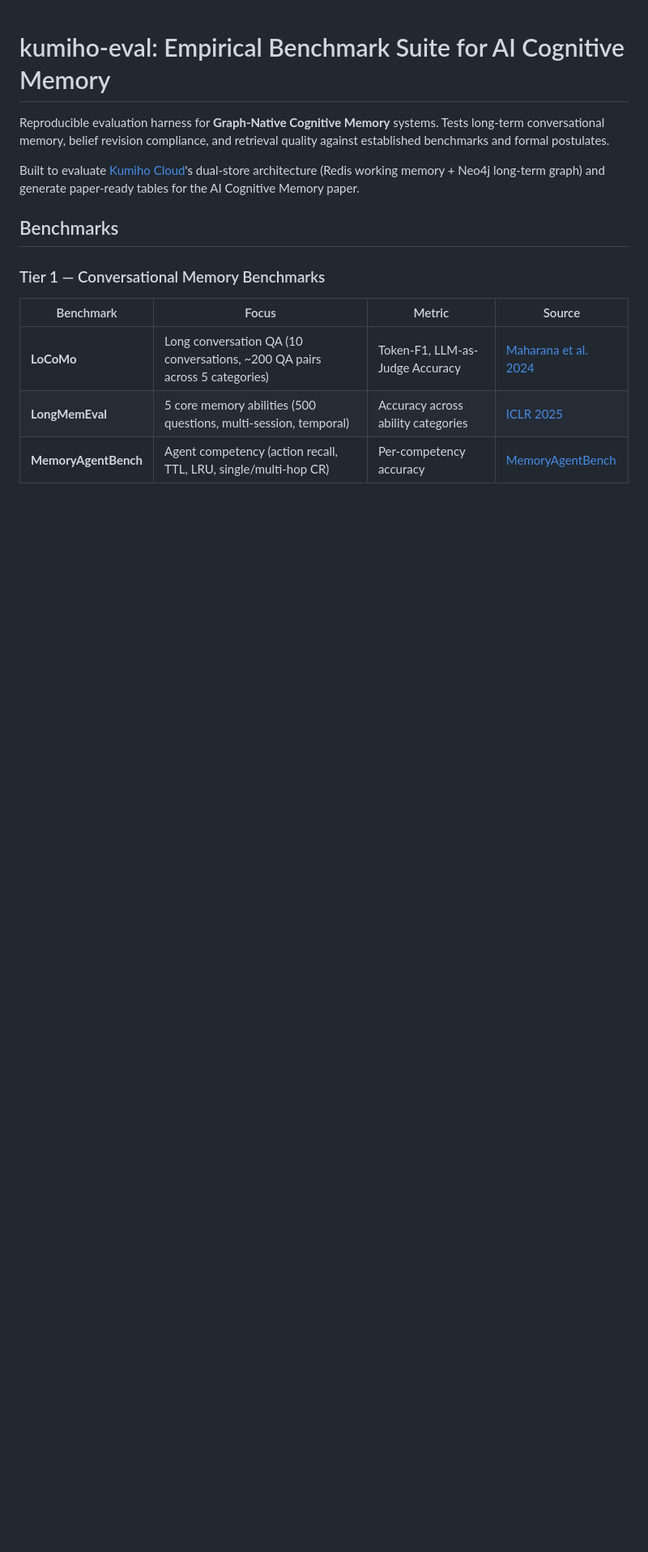
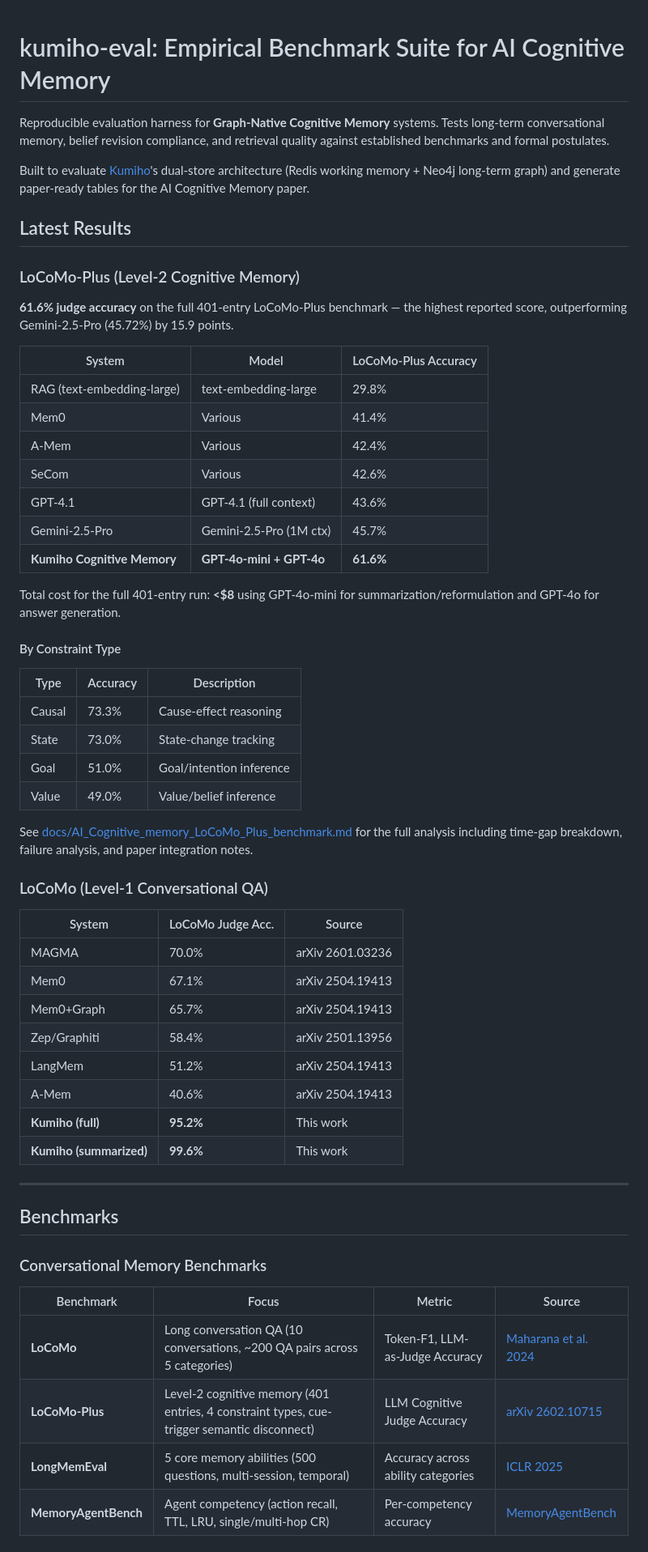
Before and after one commit to kumihoclouds/kumiho-benchmarks, a Markdown page: README.md, the part around one of its changes. Shown at 81% size. GitHub-like rendering; blank space fills up the shorter version.

```diff
--- a/README.md
+++ b/README.md
@@ -4,17 +4,66 @@ Reproducible evaluation harness for **Graph-Native Cognitive Memory** systems.
 Tests long-term conversational memory, belief revision compliance, and retrieval
 quality against established benchmarks and formal postulates.
 
-Built to evaluate [Kumiho Cloud](https://kumiho.cloud)'s dual-store architecture
+Built to evaluate [Kumiho](https://kumiho.io)'s dual-store architecture
 (Redis working memory + Neo4j long-term graph) and generate paper-ready tables
 for the AI Cognitive Memory paper.
 
+## Latest Results
+
+### LoCoMo-Plus (Level-2 Cognitive Memory)
+
+**61.6% judge accuracy** on the full 401-entry LoCoMo-Plus benchmark — the
+highest reported score, outperforming Gemini-2.5-Pro (45.72%) by 15.9 points.
+
+| System | Model | LoCoMo-Plus Accuracy |
+|--------|-------|---------------------|
+| RAG (text-embedding-large) | text-embedding-large | 29.8% |
+| Mem0 | Various | 41.4% |
+| A-Mem | Various | 42.4% |
+| SeCom | Various | 42.6% |
+| GPT-4.1 | GPT-4.1 (full context) | 43.6% |
+| Gemini-2.5-Pro | Gemini-2.5-Pro (1M ctx) | 45.7% |
+| **Kumiho Cognitive Memory** | **GPT-4o-mini + GPT-4o** | **61.6%** |
+
+Total cost for the full 401-entry run: **<$8** using GPT-4o-mini for
+summarization/reformulation and GPT-4o for answer generation.
+
+#### By Constraint Type
+
+| Type | Accuracy | Description |
+|------|----------|-------------|
+| Causal | 73.3% | Cause-effect reasoning |
+| State | 73.0% | State-change tracking |
+| Goal | 51.0% | Goal/intention inference |
+| Value | 49.0% | Value/belief inference |
+
+See [docs/AI_Cognitive_memory_LoCoMo_Plus_benchmark.md](../docs/AI_Cognitive_memory_LoCoMo_Plus_benchmark.md)
+for the full analysis including time-gap breakdown, failure analysis, and paper
+integration notes.
+
+### LoCoMo (Level-1 Conversational QA)
+
+| System | LoCoMo Judge Acc. | Source |
+|--------|-------------------|--------|
+| MAGMA | 70.0% | arXiv 2601.03236 |
+| Mem0 | 67.1% | arXiv 2504.19413 |
+| Mem0+Graph | 65.7% | arXiv 2504.19413 |
+| Zep/Graphiti | 58.4% | arXiv 2501.13956 |
+| LangMem | 51.2% | arXiv 2504.19413 |
+| A-Mem | 40.6% | arXiv 2504.19413 |
+| **Kumiho (full)** | **95.2%** | This work |
+| **Kumiho (summarized)** | **99.6%** | This work |
+
+---
+
 ## Benchmarks
 
-### Tier 1 — Conversational Memory Benchmarks
+### Conversational Memory Benchmarks
 
 | Benchmark | Focus | Metric | Source |
 |-----------|-------|--------|--------|
 | **LoCoMo** | Long conversation QA (10 conversations, ~200 QA pairs across 5 categories) | Token-F1, LLM-as-Judge Accuracy | [Maharana et al. 2024](https://arxiv.org/abs/2402.14562) |
+| **LoCoMo-Plus** | Level-2 cognitive memory (401 entries, 4 constraint types, cue-trigger semantic disconnect) | LLM Cognitive Judge Accuracy | [arXiv 2602.10715](https://arxiv.org/abs/2602.10715) |
 | **LongMemEval** | 5 core memory abilities (500 questions, multi-session, temporal) | Accuracy across ability categories | [ICLR 2025](https://arxiv.org/abs/2410.10813) |
 | **MemoryAgentBench** | Agent competency (action recall, TTL, LRU, single/multi-hop CR) | Per-competency accuracy | [MemoryAgentBench](https://github.com/MemoryAgentBench) |
 
```
Also changed, not shown: other parts of README.md (+134 -42 lines).
